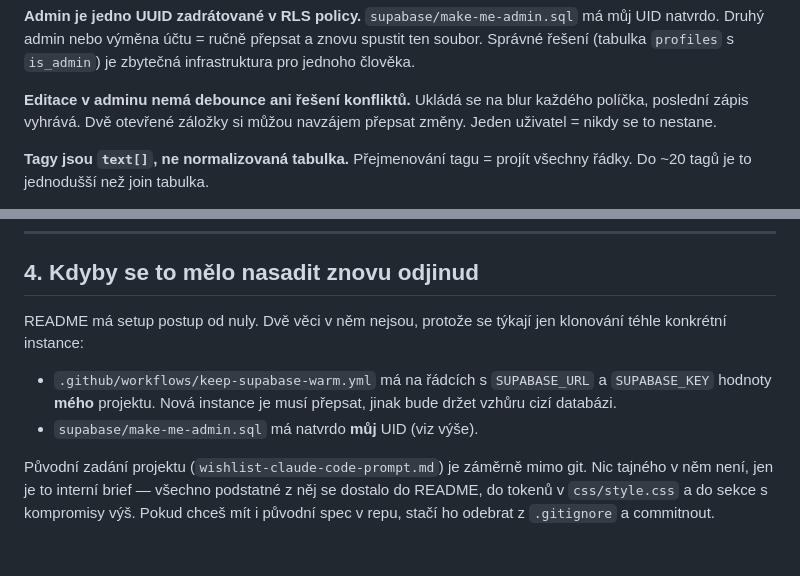
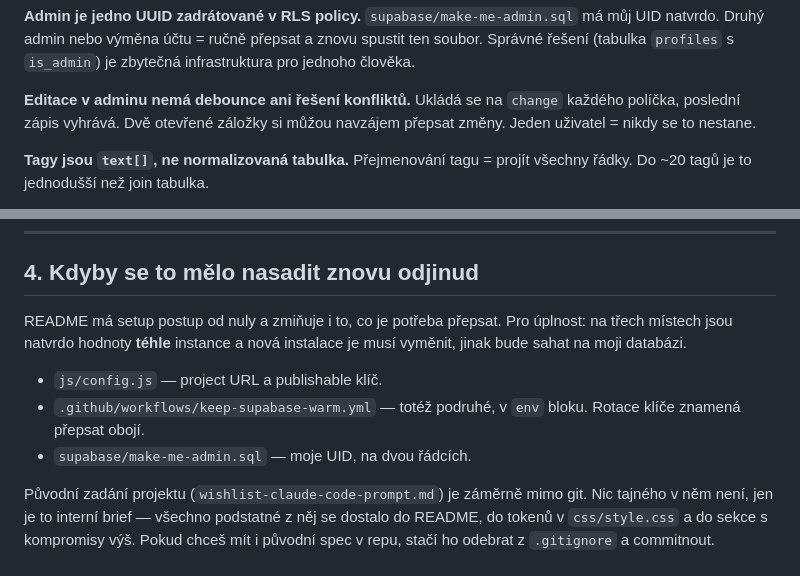
Before and after one commit to littlemeat/wishlist, a Markdown page: docs/handover.md, 2 parts joined by grey strips. Rendered like a GitHub page.

Commit message:
Docs: two consistency fixes in handover
Auto-save fires on `change`, not blur (matches the README correction).
The "re-deploy elsewhere" section claimed README omits the workflow
env values; it no longer does, so that section is now just the list of
all three places holding this instance's hardcoded values.

Co-Authored-By: Claude Opus 4.5 <noreply@anthropic.com>

```diff
--- a/docs/handover.md
+++ b/docs/handover.md
@@ -54,7 +54,7 @@ přepsat a znovu spustit ten soubor. Správné řešení (tabulka `profiles` s `
 zbytečná infrastruktura pro jednoho člověka.
 
 **Editace v adminu nemá debounce ani řešení konfliktů.**
-Ukládá se na blur každého políčka, poslední zápis vyhrává. Dvě otevřené záložky si můžou
+Ukládá se na `change` každého políčka, poslední zápis vyhrává. Dvě otevřené záložky si můžou
 navzájem přepsat změny. Jeden uživatel = nikdy se to nestane.
 
 **Tagy jsou `text[]`, ne normalizovaná tabulka.**
@@ -152,13 +152,14 @@ Bez toho se mail pošle, ale odkaz v něm nikam nevede a uživatel nedostane ž
 
 ## 4. Kdyby se to mělo nasadit znovu odjinud
 
-README má setup postup od nuly. Dvě věci v něm nejsou, protože se týkají jen klonování
-téhle konkrétní instance:
+README má setup postup od nuly a zmiňuje i to, co je potřeba přepsat. Pro úplnost: na třech
+místech jsou natvrdo hodnoty **téhle** instance a nová instalace je musí vyměnit, jinak bude
+sahat na moji databázi.
 
-- `.github/workflows/keep-supabase-warm.yml` má na řádcích s `SUPABASE_URL` a `SUPABASE_KEY`
-  hodnoty **mého** projektu. Nová instance je musí přepsat, jinak bude držet vzhůru cizí
-  databázi.
-- `supabase/make-me-admin.sql` má natvrdo **můj** UID (viz výše).
+- `js/config.js` — project URL a publishable klíč.
+- `.github/workflows/keep-supabase-warm.yml` — totéž podruhé, v `env` bloku. Rotace klíče
+  znamená přepsat obojí.
+- `supabase/make-me-admin.sql` — moje UID, na dvou řádcích.
 
 Původní zadání projektu (`wishlist-claude-code-prompt.md`) je záměrně mimo git. Nic tajného
 v něm není, jen je to interní brief — všechno podstatné z něj se dostalo do README, do
```
